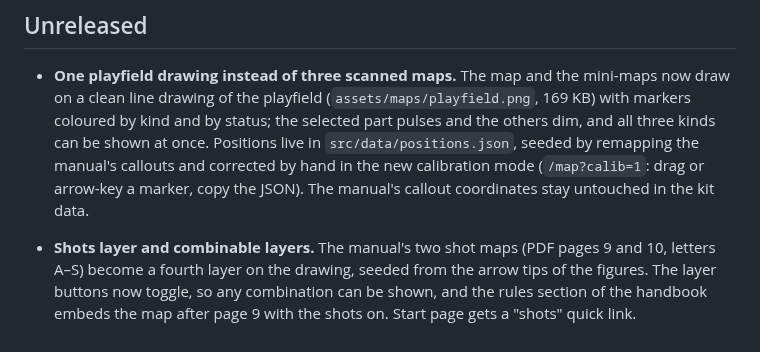
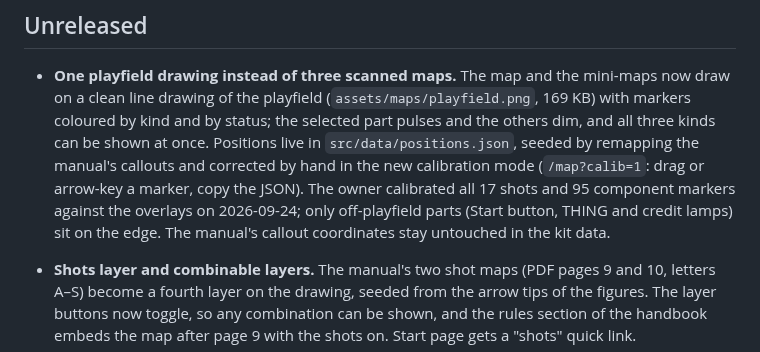
Before and after one commit to Dsgj/TheAddamsFamilyHandbook, a Markdown page: CHANGELOG.md, the part around the change. Drawn GitHub-style.

```diff
--- a/CHANGELOG.md
+++ b/CHANGELOG.md
@@ -8,8 +8,11 @@
   status; the selected part pulses and the others dim, and all three kinds can
   be shown at once. Positions live in `src/data/positions.json`, seeded by
   remapping the manual's callouts and corrected by hand in the new calibration
-  mode (`/map?calib=1`: drag or arrow-key a marker, copy the JSON). The manual's
-  callout coordinates stay untouched in the kit data.
+  mode (`/map?calib=1`: drag or arrow-key a marker, copy the JSON). The owner
+  calibrated all 17 shots and 95 component markers against the overlays on
+  2026-09-24; only off-playfield parts (Start button, THING and credit lamps)
+  sit on the edge. The manual's callout coordinates stay untouched in the kit
+  data.
 - **Shots layer and combinable layers.** The manual's two shot maps (PDF pages 9
   and 10, letters A–S) become a fourth layer on the drawing, seeded from the
   arrow tips of the figures. The layer buttons now toggle, so any combination
```
Also changed, not shown: README.md (+40 -16 lines), kit-docs/DATA-SCHEMA.md (+3 -1 lines), docs/readme/desktop-map.png, docs/readme/phone-map.png, 2 other files.
